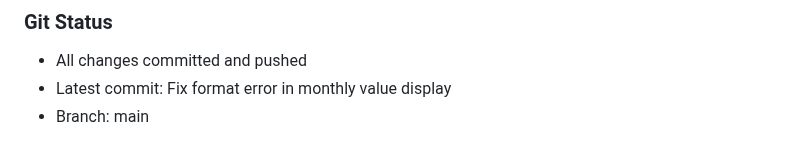
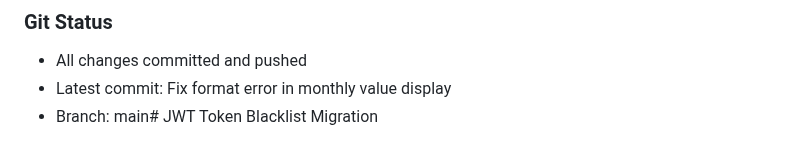
Before and after one commit to brightears/bmasia-crm, a Markdown page: EMAIL_SYSTEM_STATUS.md, the part around the change. GitHub-like rendering.

```diff
--- a/EMAIL_SYSTEM_STATUS.md
+++ b/EMAIL_SYSTEM_STATUS.md
@@ -227,4 +227,4 @@ BUSINESS_HOURS_END = 18
 ### Git Status
 - All changes committed and pushed
 - Latest commit: Fix format error in monthly value display
-- Branch: main
+- Branch: main# JWT Token Blacklist Migration
```
